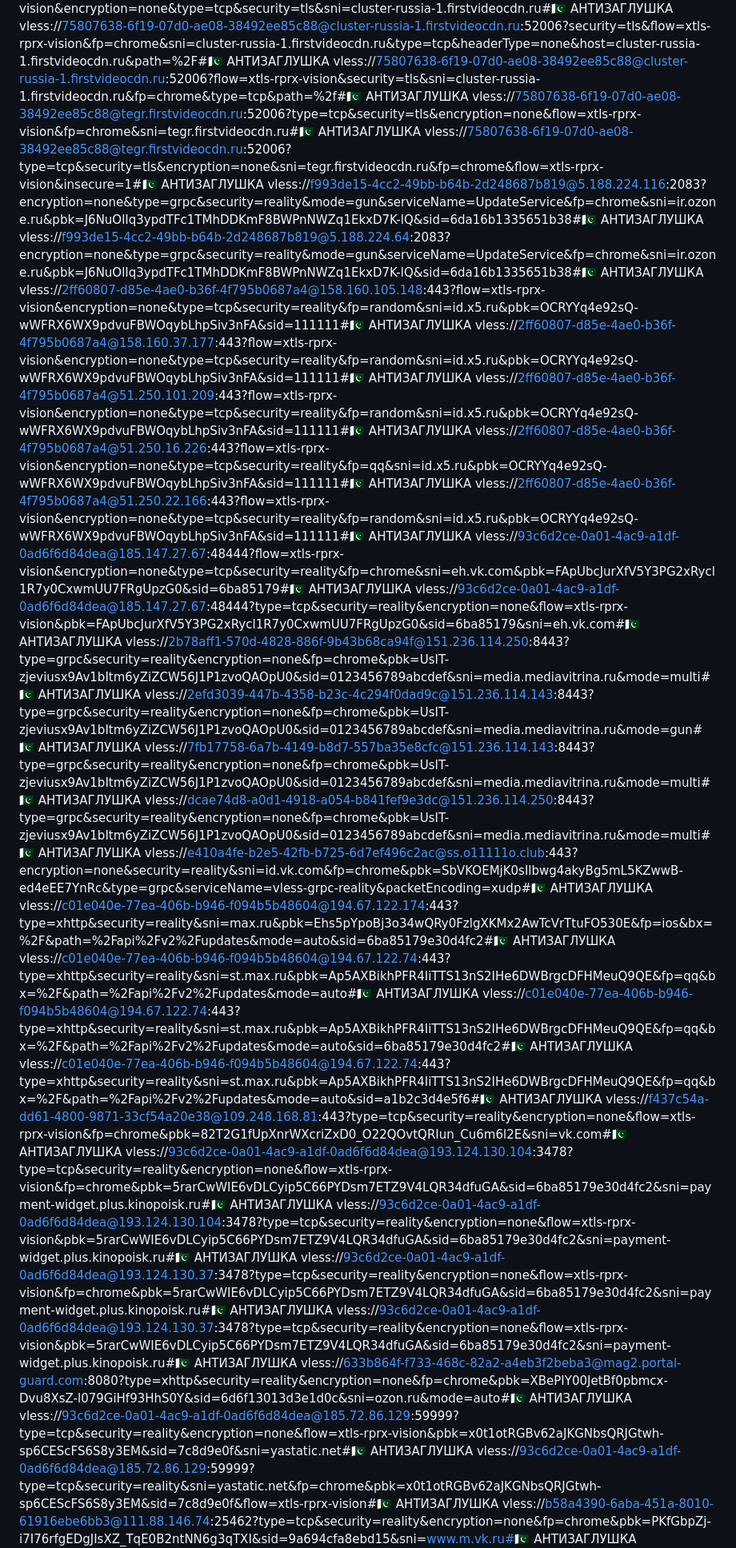
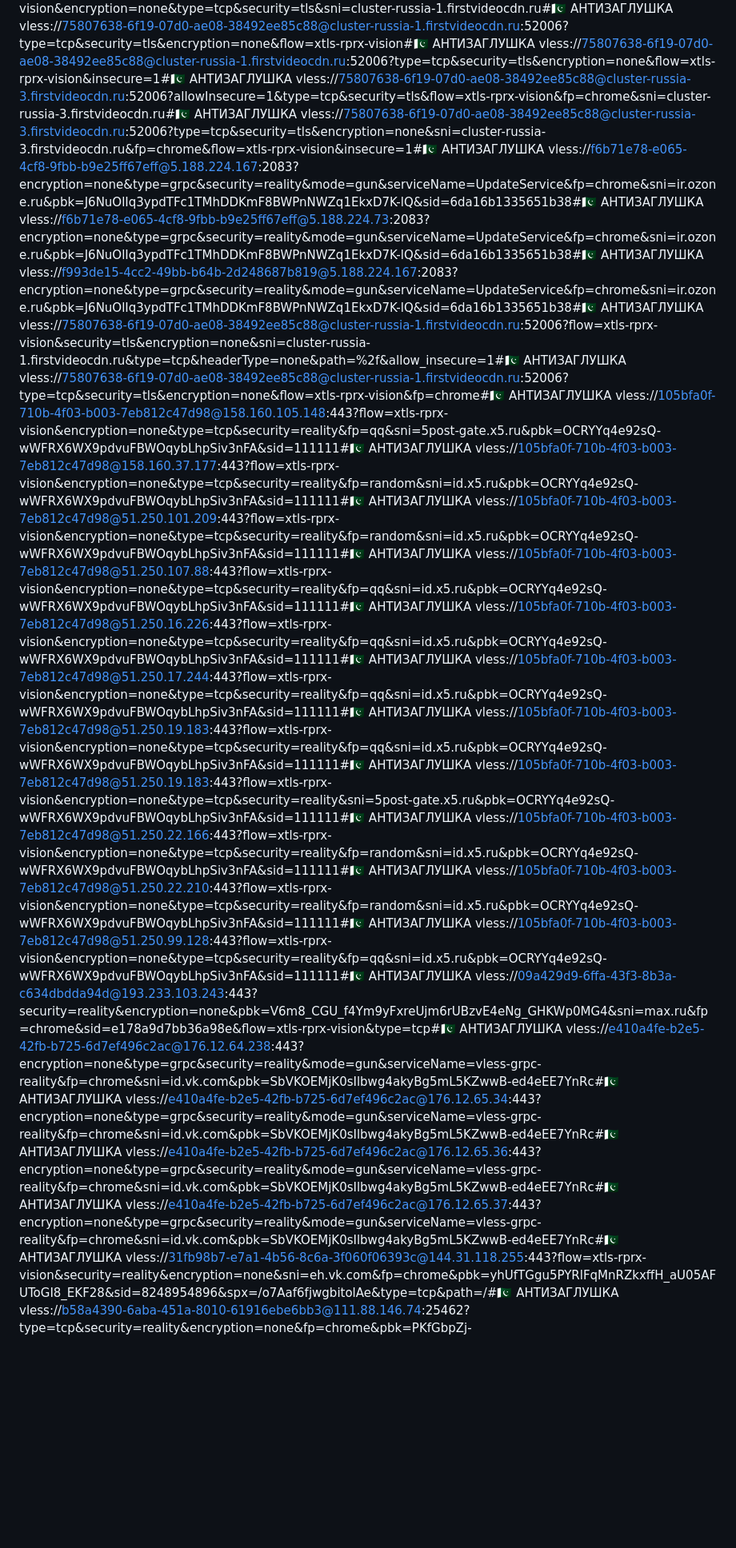
Before and after one commit to antivpn-7/and_the7, a Markdown page: README.md, the part around one of its changes. Shown at 80% size. GitHub-like rendering; blank space fills up the shorter version.

```diff
--- a/README.md
+++ b/README.md
@@ -59,32 +66,28 @@ vless://75807638-6f19-07d0-ae08-38492ee85c88@94.26.249.194:52006?flow=xtls-rprx-
 vless://75807638-6f19-07d0-ae08-38492ee85c88@95.213.143.166:52006?flow=xtls-rprx-vision&encryption=none&type=tcp&security=tls&sni=cluster-russia-1.firstvideocdn.ru#🇵🇰 АНТИЗАГЛУШКА
-vless://75807638-6f19-07d0-ae08-38492ee85c88@cluster-russia-1.firstvideocdn.ru:52006?security=tls&flow=xtls-rprx-vision&fp=chrome&sni=cluster-russia-1.firstvideocdn.ru&type=tcp&headerType=none&host=cluster-russia-1.firstvideocdn.ru&path=%2F#🇵🇰 АНТИЗАГЛУШКА
-vless://75807638-6f19-07d0-ae08-38492ee85c88@cluster-russia-1.firstvideocdn.ru:52006?flow=xtls-rprx-vision&security=tls&sni=cluster-russia-1.firstvideocdn.ru&fp=chrome&type=tcp&path=%2f#🇵🇰 АНТИЗАГЛУШКА
-vless://75807638-6f19-07d0-ae08-38492ee85c88@tegr.firstvideocdn.ru:52006?type=tcp&security=tls&encryption=none&flow=xtls-rprx-vision&fp=chrome&sni=tegr.firstvideocdn.ru#🇵🇰 АНТИЗАГЛУШКА
-vless://75807638-6f19-07d0-ae08-38492ee85c88@tegr.firstvideocdn.ru:52006?type=tcp&security=tls&encryption=none&sni=tegr.firstvideocdn.ru&fp=chrome&flow=xtls-rprx-vision&insecure=1#🇵🇰 АНТИЗАГЛУШКА
-vless://f993de15-4cc2-49bb-b64b-2d248687b819@5.188.224.116:2083?encryption=none&type=grpc&security=reality&mode=gun&serviceName=UpdateService&fp=chrome&sni=ir.ozone.ru&pbk=J6NuOlIq3ypdTFc1TMhDDKmF8BWPnNWZq1EkxD7K-lQ&sid=6da16b1335651b38#🇵🇰 АНТИЗАГЛУШКА
-vless://f993de15-4cc2-49bb-b64b-2d248687b819@5.188.224.64:2083?encryption=none&type=grpc&security=reality&mode=gun&serviceName=UpdateService&fp=chrome&sni=ir.ozone.ru&pbk=J6NuOlIq3ypdTFc1TMhDDKmF8BWPnNWZq1EkxD7K-lQ&sid=6da16b1335651b38#🇵🇰 АНТИЗАГЛУШКА
-vless://2ff60807-d85e-4ae0-b36f-4f795b0687a4@158.160.105.148:443?flow=xtls-rprx-vision&encryption=none&type=tcp&security=reality&fp=random&sni=id.x5.ru&pbk=OCRYYq4e92sQ-wWFRX6WX9pdvuFBWOqybLhpSiv3nFA&sid=111111#🇵🇰 АНТИЗАГЛУШКА
-vless://2ff60807-d85e-4ae0-b36f-4f795b0687a4@158.160.37.177:443?flow=xtls-rprx-vision&encryption=none&type=tcp&security=reality&fp=random&sni=id.x5.ru&pbk=OCRYYq4e92sQ-wWFRX6WX9pdvuFBWOqybLhpSiv3nFA&sid=111111#🇵🇰 АНТИЗАГЛУШКА
-vless://2ff60807-d85e-4ae0-b36f-4f795b0687a4@51.250.101.209:443?flow=xtls-rprx-vision&encryption=none&type=tcp&security=reality&fp=random&sni=id.x5.ru&pbk=OCRYYq4e92sQ-wWFRX6WX9pdvuFBWOqybLhpSiv3nFA&sid=111111#🇵🇰 АНТИЗАГЛУШКА
-vless://2ff60807-d85e-4ae0-b36f-4f795b0687a4@51.250.16.226:443?flow=xtls-rprx-vision&encryption=none&type=tcp&security=reality&fp=qq&sni=id.x5.ru&pbk=OCRYYq4e92sQ-wWFRX6WX9pdvuFBWOqybLhpSiv3nFA&sid=111111#🇵🇰 АНТИЗАГЛУШКА
-vless://2ff60807-d85e-4ae0-b36f-4f795b0687a4@51.250.22.166:443?flow=xtls-rprx-vision&encryption=none&type=tcp&security=reality&fp=random&sni=id.x5.ru&pbk=OCRYYq4e92sQ-wWFRX6WX9pdvuFBWOqybLhpSiv3nFA&sid=111111#🇵🇰 АНТИЗАГЛУШКА
-vless://93c6d2ce-0a01-4ac9-a1df-0ad6f6d84dea@185.147.27.67:48444?flow=xtls-rprx-vision&encryption=none&type=tcp&security=reality&fp=chrome&sni=eh.vk.com&pbk=FApUbcJurXfV5Y3PG2xRycl1R7y0CxwmUU7FRgUpzG0&sid=6ba85179#🇵🇰 АНТИЗАГЛУШКА
-vless://93c6d2ce-0a01-4ac9-a1df-0ad6f6d84dea@185.147.27.67:48444?type=tcp&security=reality&encryption=none&flow=xtls-rprx-vision&pbk=FApUbcJurXfV5Y3PG2xRycl1R7y0CxwmUU7FRgUpzG0&sid=6ba85179&sni=eh.vk.com#🇵🇰 АНТИЗАГЛУШКА
-vless://2b78aff1-570d-4828-886f-9b43b68ca94f@151.236.114.250:8443?type=grpc&security=reality&encryption=none&fp=chrome&pbk=UsIT-zjeviusx9Av1bItm6yZiZCW56J1P1zvoQAOpU0&sid=0123456789abcdef&sni=media.mediavitrina.ru&mode=multi#🇵🇰 АНТИЗАГЛУШКА
-vless://2efd3039-447b-4358-b23c-4c294f0dad9c@151.236.114.143:8443?type=grpc&security=reality&encryption=none&fp=chrome&pbk=UsIT-zjeviusx9Av1bItm6yZiZCW56J1P1zvoQAOpU0&sid=0123456789abcdef&sni=media.mediavitrina.ru&mode=gun#🇵🇰 АНТИЗАГЛУШКА
-vless://7fb17758-6a7b-4149-b8d7-557ba35e8cfc@151.236.114.143:8443?type=grpc&security=reality&encryption=none&fp=chrome&pbk=UsIT-zjeviusx9Av1bItm6yZiZCW56J1P1zvoQAOpU0&sid=0123456789abcdef&sni=media.mediavitrina.ru&mode=multi#🇵🇰 АНТИЗАГЛУШКА
-vless://dcae74d8-a0d1-4918-a054-b841fef9e3dc@151.236.114.250:8443?type=grpc&security=reality&encryption=none&fp=chrome&pbk=UsIT-zjeviusx9Av1bItm6yZiZCW56J1P1zvoQAOpU0&sid=0123456789abcdef&sni=media.mediavitrina.ru&mode=multi#🇵🇰 АНТИЗАГЛУШКА
-vless://e410a4fe-b2e5-42fb-b725-6d7ef496c2ac@ss.o11111o.club:443?encryption=none&security=reality&sni=id.vk.com&fp=chrome&pbk=SbVKOEMjK0sIlbwg4akyBg5mL5KZwwB-ed4eEE7YnRc&type=grpc&serviceName=vless-grpc-reality&packetEncoding=xudp#🇵🇰 АНТИЗАГЛУШКА
-vless://c01e040e-77ea-406b-b946-f094b5b48604@194.67.122.174:443?type=xhttp&security=reality&sni=max.ru&pbk=Ehs5pYpoBj3o34wQRy0FzlgXKMx2AwTcVrTtuFO530E&fp=ios&bx=%2F&path=%2Fapi%2Fv2%2Fupdates&mode=auto&sid=6ba85179e30d4fc2#🇵🇰 АНТИЗАГЛУШКА
-vless://c01e040e-77ea-406b-b946-f094b5b48604@194.67.122.74:443?type=xhttp&security=reality&sni=st.max.ru&pbk=Ap5AXBikhPFR4IiTTS13nS2IHe6DWBrgcDFHMeuQ9QE&fp=qq&bx=%2F&path=%2Fapi%2Fv2%2Fupdates&mode=auto#🇵🇰 АНТИЗАГЛУШКА
-vless://c01e040e-77ea-406b-b946-f094b5b48604@194.67.122.74:443?type=xhttp&security=reality&sni=st.max.ru&pbk=Ap5AXBikhPFR4IiTTS13nS2IHe6DWBrgcDFHMeuQ9QE&fp=qq&bx=%2F&path=%2Fapi%2Fv2%2Fupdates&mode=auto&sid=6ba85179e30d4fc2#🇵🇰 АНТИЗАГЛУШКА
-vless://c01e040e-77ea-406b-b946-f094b5b48604@194.67.122.74:443?type=xhttp&security=reality&sni=st.max.ru&pbk=Ap5AXBikhPFR4IiTTS13nS2IHe6DWBrgcDFHMeuQ9QE&fp=qq&bx=%2F&path=%2Fapi%2Fv2%2Fupdates&mode=auto&sid=a1b2c3d4e5f6#🇵🇰 АНТИЗАГЛУШКА
-vless://f437c54a-dd61-4800-9871-33cf54a20e38@109.248.168.81:443?type=tcp&security=reality&encryption=none&flow=xtls-rprx-vision&fp=chrome&pbk=82T2G1fUpXnrWXcriZxD0_O22QOvtQRIun_Cu6m6l2E&sni=vk.com#🇵🇰 АНТИЗАГЛУШКА
-vless://93c6d2ce-0a01-4ac9-a1df-0ad6f6d84dea@193.124.130.104:3478?type=tcp&security=reality&encryption=none&flow=xtls-rprx-vision&fp=chrome&pbk=5rarCwWIE6vDLCyip5C66PYDsm7ETZ9V4LQR34dfuGA&sid=6ba85179e30d4fc2&sni=payment-widget.plus.kinopoisk.ru#🇵🇰 АНТИЗАГЛУШКА
-vless://93c6d2ce-0a01-4ac9-a1df-0ad6f6d84dea@193.124.130.104:3478?type=tcp&security=reality&encryption=none&flow=xtls-rprx-vision&pbk=5rarCwWIE6vDLCyip5C66PYDsm7ETZ9V4LQR34dfuGA&sid=6ba85179e30d4fc2&sni=payment-widget.plus.kinopoisk.ru#🇵🇰 АНТИЗАГЛУШКА
-vless://93c6d2ce-0a01-4ac9-a1df-0ad6f6d84dea@193.124.130.37:3478?type=tcp&security=reality&encryption=none&flow=xtls-rprx-vision&fp=chrome&pbk=5rarCwWIE6vDLCyip5C66PYDsm7ETZ9V4LQR34dfuGA&sid=6ba85179e30d4fc2&sni=payment-widget.plus.kinopoisk.ru#🇵🇰 АНТИЗАГЛУШКА
-vless://93c6d2ce-0a01-4ac9-a1df-0ad6f6d84dea@193.124.130.37:3478?type=tcp&security=reality&encryption=none&flow=xtls-rprx-vision&pbk=5rarCwWIE6vDLCyip5C66PYDsm7ETZ9V4LQR34dfuGA&sid=6ba85179e30d4fc2&sni=payment-widget.plus.kinopoisk.ru#🇵🇰 АНТИЗАГЛУШКА
-vless://633b864f-f733-468c-82a2-a4eb3f2beba3@mag2.portal-guard.com:8080?type=xhttp&security=reality&encryption=none&fp=chrome&pbk=XBePIY00JetBf0pbmcx-Dvu8XsZ-l079GiHf93HhS0Y&sid=6d6f13013d3e1d0c&sni=ozon.ru&mode=auto#🇵🇰 АНТИЗАГЛУШКА
-vless://93c6d2ce-0a01-4ac9-a1df-0ad6f6d84dea@185.72.86.129:59999?type=tcp&security=reality&encryption=none&flow=xtls-rprx-vision&pbk=x0t1otRGBv62aJKGNbsQRJGtwh-sp6CEScFS6S8y3EM&sid=7c8d9e0f&sni=yastatic.net#🇵🇰 АНТИЗАГЛУШКА
-vless://93c6d2ce-0a01-4ac9-a1df-0ad6f6d84dea@185.72.86.129:59999?type=tcp&security=reality&sni=yastatic.net&fp=chrome&pbk=x0t1otRGBv62aJKGNbsQRJGtwh-sp6CEScFS6S8y3EM&sid=7c8d9e0f&flow=xtls-rprx-vision#🇵🇰 АНТИЗАГЛУШКА
+vless://75807638-6f19-07d0-ae08-38492ee85c88@cluster-russia-1.firstvideocdn.ru:52006?type=tcp&security=tls&encryption=none&flow=xtls-rprx-vision#🇵🇰 АНТИЗАГЛУШКА
+vless://75807638-6f19-07d0-ae08-38492ee85c88@cluster-russia-1.firstvideocdn.ru:52006?type=tcp&security=tls&encryption=none&flow=xtls-rprx-vision&insecure=1#🇵🇰 АНТИЗАГЛУШКА
+vless://75807638-6f19-07d0-ae08-38492ee85c88@cluster-russia-3.firstvideocdn.ru:52006?allowInsecure=1&type=tcp&security=tls&flow=xtls-rprx-vision&fp=chrome&sni=cluster-russia-3.firstvideocdn.ru#🇵🇰 АНТИЗАГЛУШКА
+vless://75807638-6f19-07d0-ae08-38492ee85c88@cluster-russia-3.firstvideocdn.ru:52006?type=tcp&security=tls&encryption=none&sni=cluster-russia-3.firstvideocdn.ru&fp=chrome&flow=xtls-rprx-vision&insecure=1#🇵🇰 АНТИЗАГЛУШКА
+vless://f6b71e78-e065-4cf8-9fbb-b9e25ff67eff@5.188.224.167:2083?encryption=none&type=grpc&security=reality&mode=gun&serviceName=UpdateService&fp=chrome&sni=ir.ozone.ru&pbk=J6NuOlIq3ypdTFc1TMhDDKmF8BWPnNWZq1EkxD7K-lQ&sid=6da16b1335651b38#🇵🇰 АНТИЗАГЛУШКА
+vless://f6b71e78-e065-4cf8-9fbb-b9e25ff67eff@5.188.224.73:2083?encryption=none&type=grpc&security=reality&mode=gun&serviceName=UpdateService&fp=chrome&sni=ir.ozone.ru&pbk=J6NuOlIq3ypdTFc1TMhDDKmF8BWPnNWZq1EkxD7K-lQ&sid=6da16b1335651b38#🇵🇰 АНТИЗАГЛУШКА
+vless://f993de15-4cc2-49bb-b64b-2d248687b819@5.188.224.167:2083?encryption=none&type=grpc&security=reality&mode=gun&serviceName=UpdateService&fp=chrome&sni=ir.ozone.ru&pbk=J6NuOlIq3ypdTFc1TMhDDKmF8BWPnNWZq1EkxD7K-lQ&sid=6da16b1335651b38#🇵🇰 АНТИЗАГЛУШКА
+vless://75807638-6f19-07d0-ae08-38492ee85c88@cluster-russia-1.firstvideocdn.ru:52006?flow=xtls-rprx-vision&security=tls&encryption=none&sni=cluster-russia-1.firstvideocdn.ru&type=tcp&headerType=none&path=%2f&allow_insecure=1#🇵🇰 АНТИЗАГЛУШКА
+vless://75807638-6f19-07d0-ae08-38492ee85c88@cluster-russia-1.firstvideocdn.ru:52006?type=tcp&security=tls&encryption=none&flow=xtls-rprx-vision&fp=chrome#🇵🇰 АНТИЗАГЛУШКА
+vless://105bfa0f-710b-4f03-b003-7eb812c47d98@158.160.105.148:443?flow=xtls-rprx-vision&encryption=none&type=tcp&security=reality&fp=qq&sni=5post-gate.x5.ru&pbk=OCRYYq4e92sQ-wWFRX6WX9pdvuFBWOqybLhpSiv3nFA&sid=111111#🇵🇰 АНТИЗАГЛУШКА
+vless://105bfa0f-710b-4f03-b003-7eb812c47d98@158.160.37.177:443?flow=xtls-rprx-vision&encryption=none&type=tcp&security=reality&fp=random&sni=id.x5.ru&pbk=OCRYYq4e92sQ-wWFRX6WX9pdvuFBWOqybLhpSiv3nFA&sid=111111#🇵🇰 АНТИЗАГЛУШКА
+vless://105bfa0f-710b-4f03-b003-7eb812c47d98@51.250.101.209:443?flow=xtls-rprx-vision&encryption=none&type=tcp&security=reality&fp=random&sni=id.x5.ru&pbk=OCRYYq4e92sQ-wWFRX6WX9pdvuFBWOqybLhpSiv3nFA&sid=111111#🇵🇰 АНТИЗАГЛУШКА
+vless://105bfa0f-710b-4f03-b003-7eb812c47d98@51.250.107.88:443?flow=xtls-rprx-vision&encryption=none&type=tcp&security=reality&fp=qq&sni=id.x5.ru&pbk=OCRYYq4e92sQ-wWFRX6WX9pdvuFBWOqybLhpSiv3nFA&sid=111111#🇵🇰 АНТИЗАГЛУШКА
+vless://105bfa0f-710b-4f03-b003-7eb812c47d98@51.250.16.226:443?flow=xtls-rprx-vision&encryption=none&type=tcp&security=reality&fp=qq&sni=id.x5.ru&pbk=OCRYYq4e92sQ-wWFRX6WX9pdvuFBWOqybLhpSiv3nFA&sid=111111#🇵🇰 АНТИЗАГЛУШКА
+vless://105bfa0f-710b-4f03-b003-7eb812c47d98@51.250.17.244:443?flow=xtls-rprx-vision&encryption=none&type=tcp&security=reality&fp=qq&sni=id.x5.ru&pbk=OCRYYq4e92sQ-wWFRX6WX9pdvuFBWOqybLhpSiv3nFA&sid=111111#🇵🇰 АНТИЗАГЛУШКА
+vless://105bfa0f-710b-4f03-b003-7eb812c47d98@51.250.19.183:443?flow=xtls-rprx-vision&encryption=none&type=tcp&security=reality&fp=qq&sni=id.x5.ru&pbk=OCRYYq4e92sQ-wWFRX6WX9pdvuFBWOqybLhpSiv3nFA&sid=111111#🇵🇰 АНТИЗАГЛУШКА
+vless://105bfa0f-710b-4f03-b003-7eb812c47d98@51.250.19.183:443?flow=xtls-rprx-vision&encryption=none&type=tcp&security=reality&sni=5post-gate.x5.ru&pbk=OCRYYq4e92sQ-wWFRX6WX9pdvuFBWOqybLhpSiv3nFA&sid=111111#🇵🇰 АНТИЗАГЛУШКА
+vless://105bfa0f-710b-4f03-b003-7eb812c47d98@51.250.22.166:443?flow=xtls-rprx-vision&encryption=none&type=tcp&security=reality&fp=random&sni=id.x5.ru&pbk=OCRYYq4e92sQ-wWFRX6WX9pdvuFBWOqybLhpSiv3nFA&sid=111111#🇵🇰 АНТИЗАГЛУШКА
+vless://105bfa0f-710b-4f03-b003-7eb812c47d98@51.250.22.210:443?flow=xtls-rprx-vision&encryption=none&type=tcp&security=reality&fp=random&sni=id.x5.ru&pbk=OCRYYq4e92sQ-wWFRX6WX9pdvuFBWOqybLhpSiv3nFA&sid=111111#🇵🇰 АНТИЗАГЛУШКА
+vless://105bfa0f-710b-4f03-b003-7eb812c47d98@51.250.99.128:443?flow=xtls-rprx-vision&encryption=none&type=tcp&security=reality&fp=qq&sni=id.x5.ru&pbk=OCRYYq4e92sQ-wWFRX6WX9pdvuFBWOqybLhpSiv3nFA&sid=111111#🇵🇰 АНТИЗАГЛУШКА
+vless://09a429d9-6ffa-43f3-8b3a-c634dbdda94d@193.233.103.243:443?security=reality&encryption=none&pbk=V6m8_CGU_f4Ym9yFxreUjm6rUBzvE4eNg_GHKWp0MG4&sni=max.ru&fp=chrome&sid=e178a9d7bb36a98e&flow=xtls-rprx-vision&type=tcp#🇵🇰 АНТИЗАГЛУШКА
+vless://e410a4fe-b2e5-42fb-b725-6d7ef496c2ac@176.12.64.238:443?encryption=none&type=grpc&security=reality&mode=gun&serviceName=vless-grpc-reality&fp=chrome&sni=id.vk.com&pbk=SbVKOEMjK0sIlbwg4akyBg5mL5KZwwB-ed4eEE7YnRc#🇵🇰 АНТИЗАГЛУШКА
+vless://e410a4fe-b2e5-42fb-b725-6d7ef496c2ac@176.12.65.34:443?encryption=none&type=grpc&security=reality&mode=gun&serviceName=vless-grpc-reality&fp=chrome&sni=id.vk.com&pbk=SbVKOEMjK0sIlbwg4akyBg5mL5KZwwB-ed4eEE7YnRc#🇵🇰 АНТИЗАГЛУШКА
+vless://e410a4fe-b2e5-42fb-b725-6d7ef496c2ac@176.12.65.36:443?encryption=none&type=grpc&security=reality&mode=gun&serviceName=vless-grpc-reality&fp=chrome&sni=id.vk.com&pbk=SbVKOEMjK0sIlbwg4akyBg5mL5KZwwB-ed4eEE7YnRc#🇵🇰 АНТИЗАГЛУШКА
+vless://e410a4fe-b2e5-42fb-b725-6d7ef496c2ac@176.12.65.37:443?encryption=none&type=grpc&security=reality&mode=gun&serviceName=vless-grpc-reality&fp=chrome&sni=id.vk.com&pbk=SbVKOEMjK0sIlbwg4akyBg5mL5KZwwB-ed4eEE7YnRc#🇵🇰 АНТИЗАГЛУШКА
+vless://31fb98b7-e7a1-4b56-8c6a-3f060f06393c@144.31.118.255:443?flow=xtls-rprx-vision&security=reality&encryption=none&sni=eh.vk.com&fp=chrome&pbk=yhUfTGgu5PYRlFqMnRZkxffH_aU05AFUToGI8_EKF28&sid=8248954896&spx=/o7Aaf6fjwgbitolAe&type=tcp&path=/#🇵🇰 АНТИЗАГЛУШКА
 vless://b58a4390-6aba-451a-8010-61916ebe6bb3@111.88.146.74:25462?type=tcp&security=reality&encryption=none&fp=chrome&pbk=PKfGbpZj-i7I76rfgEDgJIsXZ_TqE0B2ntNN6g3qTXI&sid=9a694cfa8ebd15&sni=www.m.vk.ru#🇵🇰 АНТИЗАГЛУШКА
```
Also changed, not shown: other parts of README.md (+37 -52 lines).
